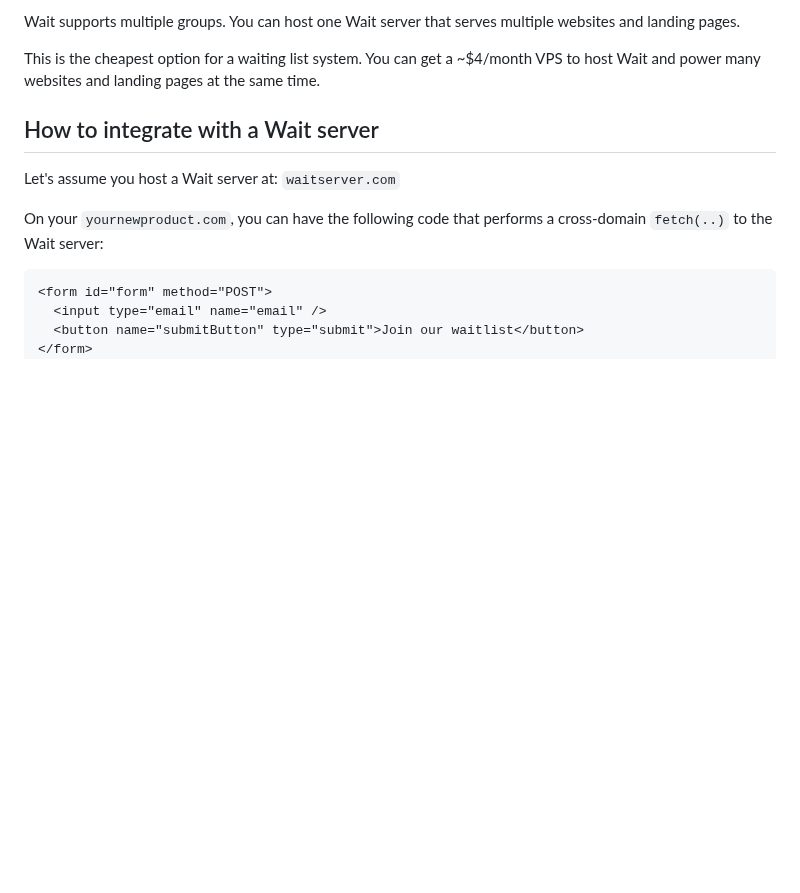
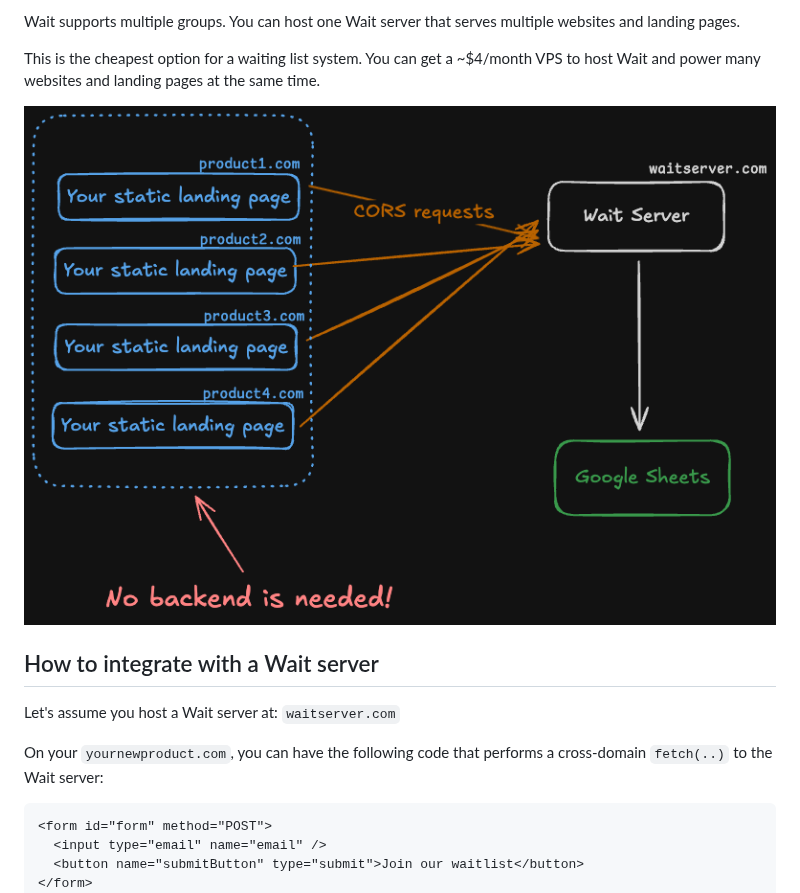
Before and after one commit to tanin47/wait, a Markdown page: README.md, the part around the change. GitHub-like rendering; pictures changed too: diagram.png (added); blank space fills up the shorter version.

Commit message:
Add diagram (#7)

```diff
--- a/README.md
+++ b/README.md
@@ -14,6 +14,8 @@ Wait supports multiple groups. You can host one Wait server that serves multiple
 
 This is the cheapest option for a waiting list system. You can get a ~$4/month VPS to host Wait and power many websites
 and landing pages at the same time.
+
+![Wait Architecture](./diagram.png)
 
 
 How to integrate with a Wait server
```
Also changed, not shown: 1 other file.
